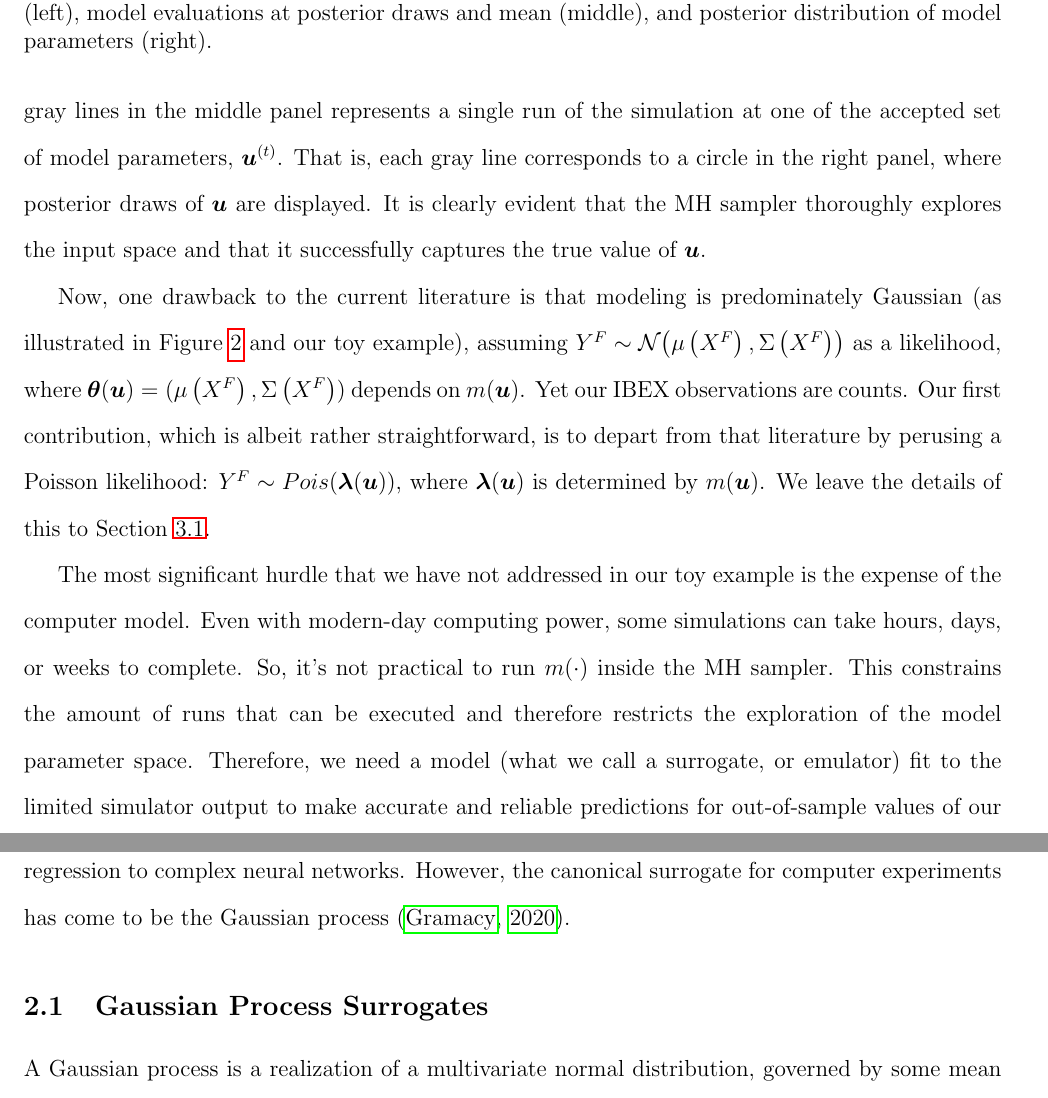
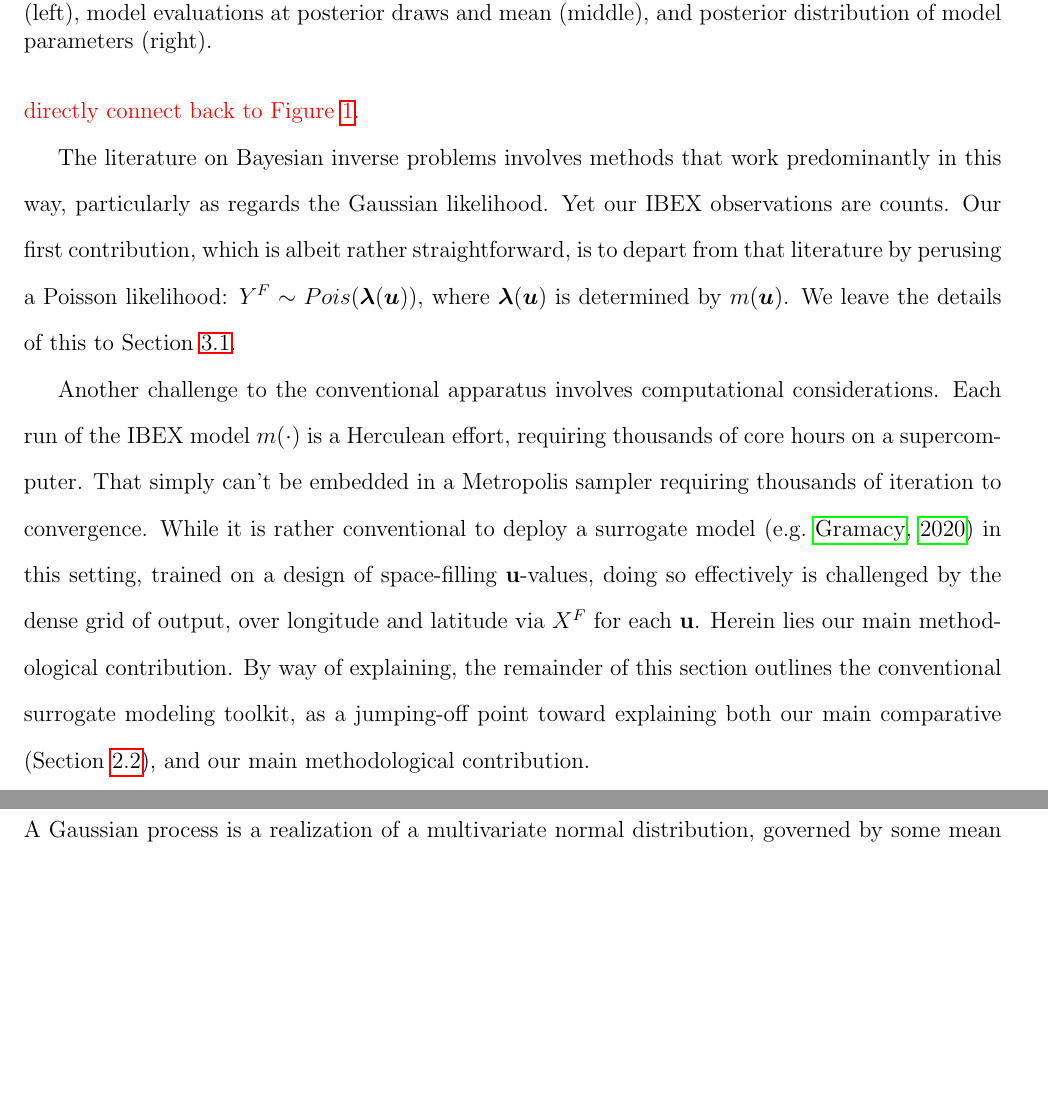
Before and after one commit to lanl/ibex-bayesian-inverse, a LaTeX paper (papers/ibex_bayes_inv.tex): two parts of pages 8 and 9 of 34, joined at a grey line, cut so that both start at the same text, the shorter picture padded with empty space. Compiled offline with pdfLaTeX; a missing bibliography style is replaced by a similar one.

Commit message:
done for now

```diff
--- a/papers/ibex_bayes_inv.tex
+++ b/papers/ibex_bayes_inv.tex
@@ -334,6 +340,0 @@ Predictions and posterior estimates for our example are shown in the middle and
-panels of Figure \ref{f:toy_calib}. Note that each of the light gray lines in the
-middle panel represents a single run of the simulation at one of the accepted set of
-model parameters, $\boldsymbol{u}^{(t)}$. That is, each gray line corresponds to a
-circle in the right panel, where posterior draws of $\boldsymbol{u}$ are displayed.
-It is clearly evident that the MH sampler thoroughly explores the input space and
-that it successfully captures the true value of $\boldsymbol{u}$.
@@ -340,26 +347,65 @@ that it successfully captures the true value of $\boldsymbol{u}$.
+the right panel: the posterior samples of $\mathbf{u}$.  \textcolor{red}{It would be great if this could mode directly connect back to Figure \ref{f:fig1}.}
 
-Now, one drawback to the current literature is that modeling is predominately
-Gaussian (as illustrated in Figure \ref{f:inv_v_classic} and our toy example),
-assuming $Y^F \sim \mathcal{N}\!\left(\mu\left(X^F\right),
-\Sigma\left(X^F\right)\right)$ as a likelihood, where
-$\boldsymbol{\theta}(\boldsymbol{u})=(\mu\left(X^F\right),
-\Sigma\left(X^F\right))$ depends on $m(\boldsymbol{u})$. Yet our IBEX
-observations are counts. Our first contribution, which is albeit rather
-straightforward, is to depart from that literature by perusing a Poisson likelihood:
-$Y^F \sim Pois(\boldsymbol{\lambda}(\boldsymbol{u}))$, where
-$\boldsymbol{\lambda}(\boldsymbol{u})$ is determined by $m(\boldsymbol{u})$. We leave
-the details of this to Section \ref{sec:gen_bayes_inv}.
+% To perform inference for $\boldsymbol{u} \mid Y^F$, we follow Bayes' rule,
+% $\pi(\boldsymbol{u}|Y^F) \propto
+% \mathcal{L}(Y^F|\boldsymbol{u})\pi(\boldsymbol{u})$, and utilize
+% Metropolis-Hastings (MH) to sample from the posterior. At each iteration
+% $t$, we propose a new set of simulation parameters $\boldsymbol{u}^*$ and
+% execute the computer model $\left(m(\boldsymbol{u}^*)\right)$ to get
+% $\boldsymbol{\theta^*}$. Then, we evaluate the MH-ratio and either accept or
+% reject the proposed values. Predictions and posterior estimates for our
+% example are shown in the middle and right panels of Figure
+% \ref{f:toy_calib}. Note that each of the light gray lines in the middle
+% panel represents a single run of the simulation at one of the accepted set
+% of model parameters, $\boldsymbol{u}^{(t)}$. That is, each gray line
+% corresponds to a circle in the right panel, where posterior draws of
+% $\boldsymbol{u}$ are displayed. It is clearly evident that the MH sampler
+% thoroughly explores the input space and that it successfully captures the
+% true value of $\boldsymbol{u}$.
 
-The most significant hurdle that we have not addressed in our toy example is the
-expense of the computer model. Even with modern-day computing power, some simulations
-can take hours, days, or weeks to complete. So, it's not practical to run $m(\cdot)$
-inside the MH sampler. This constrains the amount of runs that can be executed and
-therefore restricts the exploration of the model parameter space. Therefore, we need
-a model (what we call a surrogate, or emulator) fit to the limited simulator output
-to make accurate and reliable predictions for out-of-sample values of our computer
-model parameters. Any statistical model can serve as a surrogate, ranging from linear
-regression to complex neural networks. However, the canonical surrogate for computer
-experiments has come to be the Gaussian process \citep{gramacy2020surrogates}.
+The literature on Bayesian inverse problems involves methods that work
+predominantly in this way, particularly as regards the Gaussian likelihood.
+%
+% Now, one drawback to the current literature is that modeling is predominately
+% Gaussian (as illustrated in Figure \ref{f:inv_v_classic} and our toy example),
+% assuming $Y^F \sim \mathcal{N}\!\left(\mu\left(X^F\right),
+% \Sigma\left(X^F\right)\right)$ as a likelihood, where
+% $\boldsymbol{\theta}(\boldsymbol{u})=(\mu\left(X^F\right),
+% \Sigma\left(X^F\right))$ depends on $m(\boldsymbol{u})$.
+%
+Yet our IBEX observations are counts. Our first contribution, which is albeit
+rather straightforward, is to depart from that literature by perusing a
+Poisson likelihood: $Y^F \sim Pois(\boldsymbol{\lambda}(\boldsymbol{u}))$,
+where $\boldsymbol{\lambda}(\boldsymbol{u})$ is determined by
+$m(\boldsymbol{u})$. We leave the details of this to Section
+\ref{sec:gen_bayes_inv}.
+
+Another challenge to the conventional apparatus involves computational
+considerations.  Each run of the IBEX model $m(\cdot)$ is a Herculean effort,
+requiring thousands of core hours on a supercomputer.  That simply can't be
+embedded in a Metropolis sampler requiring thousands of iteration to
+convergence.  While it is rather conventional to deploy a surrogate model
+\citep[e.g.][]{gramacy2020surrogates} in this setting, trained on a design of
+space-filling $\mathbf{u}$-values, doing so effectively is challenged by the
+dense grid of output, over longitude and latitude via $X^F$ for each
+$\mathbf{u}$.  Herein lies our main methodological contribution. By way of
+explaining, the remainder of this section outlines the conventional surrogate
+modeling toolkit, as a jumping-off point toward explaining both our main
+comparative (Section \ref{sec:pca}), and our main methodological contribution.
+
+% Another mismatch involves the size of the spatial indexing set $X^F$ involved
+% in IBEX.  Each simulation $m(\cdot)$ outputs $\boldsymbol{\lambda}$ values
+% on a dense longitude and latitude grid.
+% The most significant hurdle that we have not addressed in our toy example is the
+% expense of the computer model. Even with modern-day computing power, some simulations
+% can take hours, days, or weeks to complete. So, it's not practical to run $m(\cdot)$
+% inside the MH sampler. This constrains the amount of runs that can be executed and
+% therefore restricts the exploration of the model parameter space. Therefore, we need
+% a model (what we call a surrogate, or emulator) fit to the limited simulator output
+% to make accurate and reliable predictions for out-of-sample values of our computer
+% model parameters. Any statistical model can serve as a surrogate, ranging from linear
+% regression to complex neural networks. However, the canonical surrogate for computer
+% experiments has come to be the Gaussian process \citep{gramacy2020surrogates}.
 
 %------------------------------------------------------------------------------
 %% SECTION 2.1 - Gaussian Process Surrogates:
```
Also changed, not shown: papers/ibex_bayes_inv.tex (85 more changed lines).
